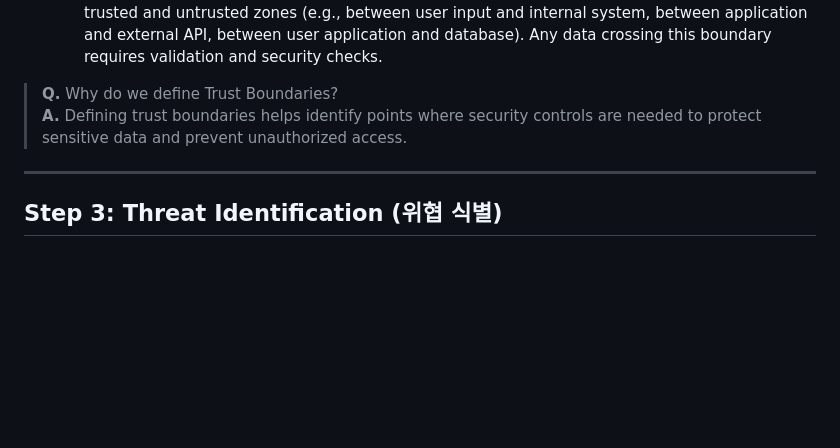
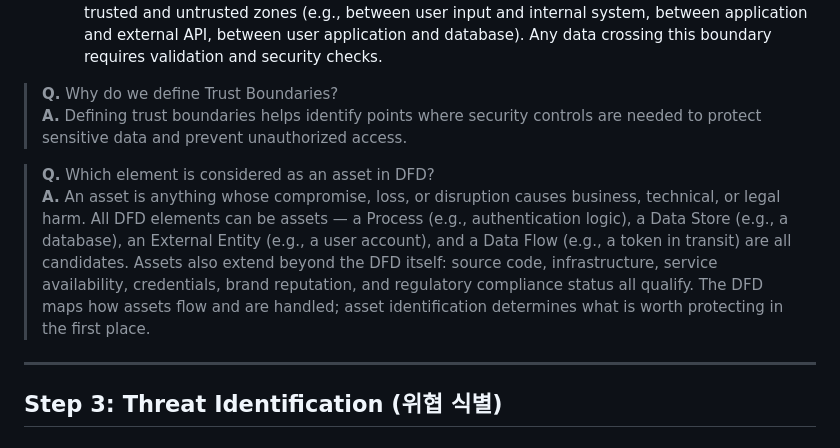
Before and after one commit to ybjeon/research-note, a Markdown page: security/threat_modeling.md, the part around the change. GitHub-like rendering; blank space fills up the shorter version.

Commit message:
add asset definition question

```diff
--- a/security/threat_modeling.md
+++ b/security/threat_modeling.md
@@ -62,6 +62,9 @@ a systematic process for identifying security threats, prioritizing them, and es
 
 > **Q.** Why do we define Trust Boundaries?
 > **A.** Defining trust boundaries helps identify points where security controls are needed to protect sensitive data and prevent unauthorized access.
+
+> **Q.** Which element is considered as an asset in DFD?
+> **A.** An asset is anything whose compromise, loss, or disruption causes business, technical, or legal harm. All DFD elements can be assets — a Process (e.g., authentication logic), a Data Store (e.g., a database), an External Entity (e.g., a user account), and a Data Flow (e.g., a token in transit) are all candidates. Assets also extend beyond the DFD itself: source code, infrastructure, service availability, credentials, brand reputation, and regulatory compliance status all qualify. The DFD maps how assets flow and are handled; asset identification determines what is worth protecting in the first place.
 
 ---
 
```
